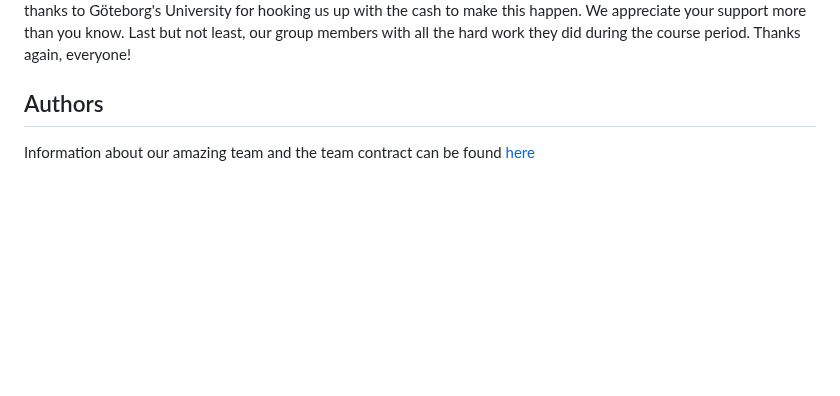
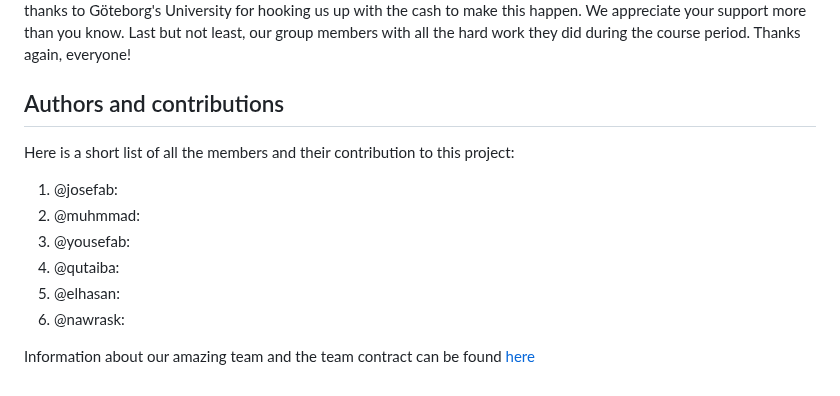
Before and after one commit to aslanSolutions/SleepWell, a Markdown page: README.md, the part around the change. Rendered like a GitHub page; blank space fills up the shorter version.

```diff
--- a/README.md
+++ b/README.md
@@ -92,5 +92,13 @@ We want to give a shout-out to everyone who helped us out with this project! Fir
 Thanks again, everyone!
 
 
-## Authors <a name = "authors"></a>
+## Authors and contributions <a name = "authors"></a>
+Here is a short list of all the members and their contribution to this project:
+1. @josefab:
+2. @muhmmad:
+3. @yousefab:
+4. @qutaiba:
+5. @elhasan:
+6. @nawrask:
+
 Information about our amazing team and the team contract can be found <a href= "https://git.chalmers.se/courses/dit113/2023/group-1/sleep-well/-/wikis/Team"> here</a>
```
